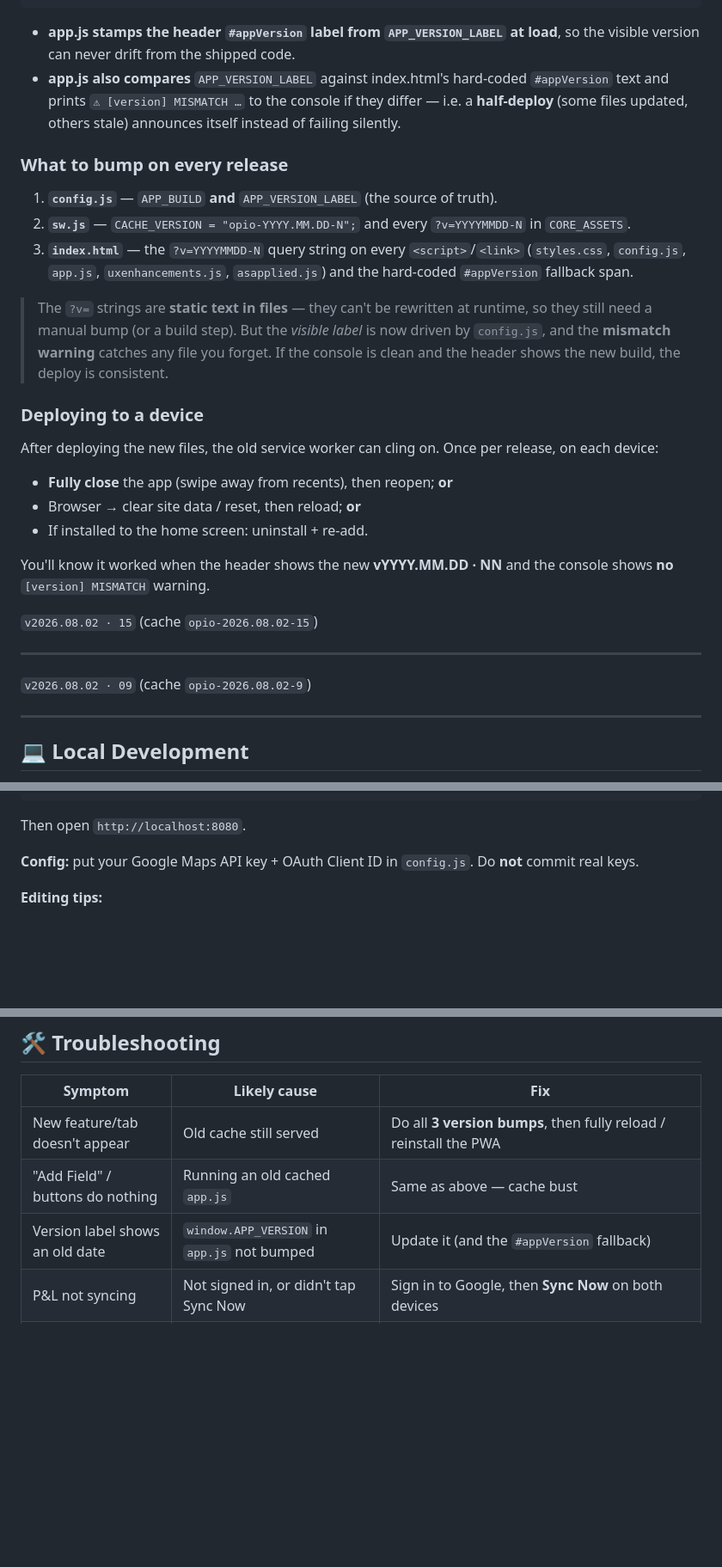
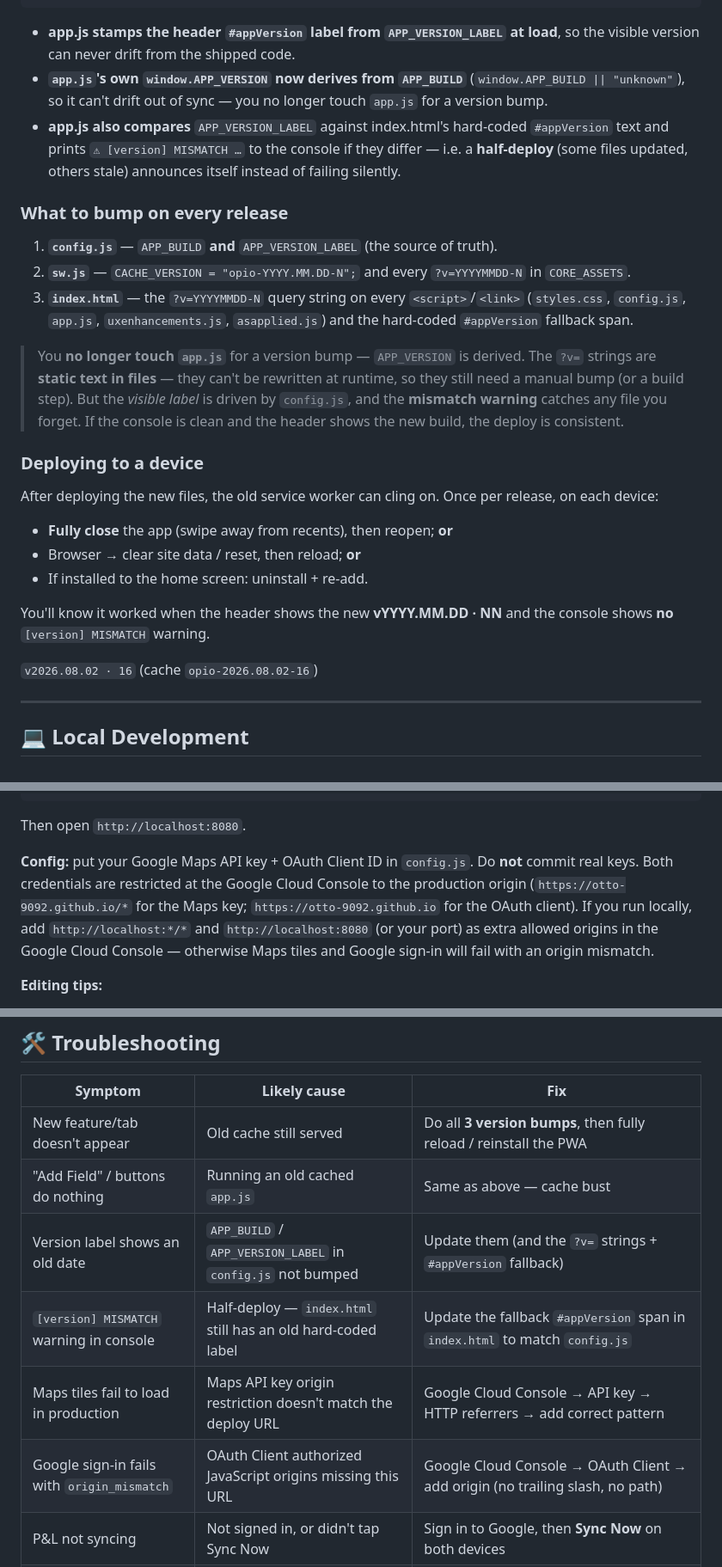
Before and after one commit to Otto-9092/Updated-farming-app, a Markdown page: README.md, 3 parts joined by grey strips. Shown at 86% size. Drawn GitHub-style; blank space fills up the shorter version.

```diff
--- a/README.md
+++ b/README.md
@@ -207,6 +219,7 @@ window.APP_VERSION_LABEL = "v2026.08.02 · 15";  // human label shown in header
 
 - **app.js stamps the header `#appVersion` label from `APP_VERSION_LABEL` at load**, so the
   visible version can never drift from the shipped code.
+- **`app.js`'s own `window.APP_VERSION` now derives from `APP_BUILD`** (`window.APP_BUILD || "unknown"`), so it can't drift out of sync — you no longer touch `app.js` for a version bump.
 - **app.js also compares** `APP_VERSION_LABEL` against index.html's hard-coded
   `#appVersion` text and prints `⚠ [version] MISMATCH …` to the console if they
   differ — i.e. a **half-deploy** (some files updated, others stale) announces
@@ -221,9 +234,10 @@ window.APP_VERSION_LABEL = "v2026.08.02 · 15";  // human label shown in header
    (`styles.css`, `config.js`, `app.js`, `uxenhancements.js`, `asapplied.js`) and
    the hard-coded `#appVersion` fallback span.
 
+> You **no longer touch `app.js`** for a version bump — `APP_VERSION` is derived.
 > The `?v=` strings are **static text in files** — they can't be rewritten at
 > runtime, so they still need a manual bump (or a build step). But the *visible
-> label* is now driven by `config.js`, and the **mismatch warning** catches any
+> label* is driven by `config.js`, and the **mismatch warning** catches any
 > file you forget. If the console is clean and the header shows the new build,
 > the deploy is consistent.
 
@@ -237,10 +251,7 @@ release, on each device:
 You'll know it worked when the header shows the new **vYYYY.MM.DD · NN** and the
 console shows **no** `[version] MISMATCH` warning.
 
-`v2026.08.02 · 15` (cache `opio-2026.08.02-15`)
-
----
-`v2026.08.02 · 09` (cache `opio-2026.08.02-9`)
+`v2026.08.02 · 16` (cache `opio-2026.08.02-16`)
 
 ---
 
@@ -259,7 +270,12 @@ python3 -m http.server 8080
 Then open `http://localhost:8080`.
 
 **Config:** put your Google Maps API key + OAuth Client ID in `config.js`.
-Do **not** commit real keys.
+Do **not** commit real keys. Both credentials are restricted at the Google
+Cloud Console to the production origin (`https://otto-9092.github.io/*` for
+the Maps key; `https://otto-9092.github.io` for the OAuth client). If you
+run locally, add `http://localhost:*/*` and `http://localhost:8080` (or your
+port) as extra allowed origins in the Google Cloud Console — otherwise Maps
+tiles and Google sign-in will fail with an origin mismatch.
 
 **Editing tips:**
 - The P&L module is self-contained at the end of `app.js` — safe to edit in isolation.
@@ -274,7 +290,10 @@ Do **not** commit real keys.
 |---------|-------------|-----|
 | New feature/tab doesn't appear | Old cache still served | Do all **3 version bumps**, then fully reload / reinstall the PWA |
 | "Add Field" / buttons do nothing | Running an old cached `app.js` | Same as above — cache bust |
-| Version label shows an old date | `window.APP_VERSION` in `app.js` not bumped | Update it (and the `#appVersion` fallback) |
+| Version label shows an old date | `APP_BUILD` / `APP_VERSION_LABEL` in `config.js` not bumped | Update them (and the `?v=` strings + `#appVersion` fallback) |
+| `[version] MISMATCH` warning in console | Half-deploy — `index.html` still has an old hard-coded label | Update the fallback `#appVersion` span in `index.html` to match `config.js` |
+| Maps tiles fail to load in production | Maps API key origin restriction doesn't match the deploy URL | Google Cloud Console → API key → HTTP referrers → add correct pattern |
+| Google sign-in fails with `origin_mismatch` | OAuth Client authorized JavaScript origins missing this URL | Google Cloud Console → OAuth Client → add origin (no trailing slash, no path) |
 | P&L not syncing | Not signed in, or didn't tap Sync Now | Sign in to Google, then **Sync Now** on both devices |
 | Same field differs across devices | Edited on both between syncs | Resolve via the **conflict dialog** (Mine vs Cloud) |
 | Deleted item reappears after sync | Tombstone not recorded | Ensure deletes call `recordTombstone(LS_TOMB_*, id)` |
```
Also changed, not shown: other parts of README.md (+35 -10 lines).
